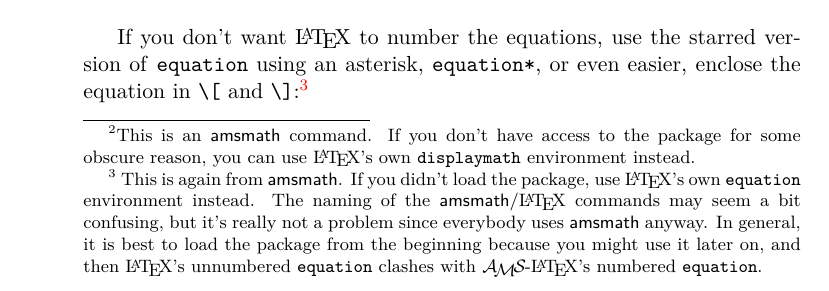
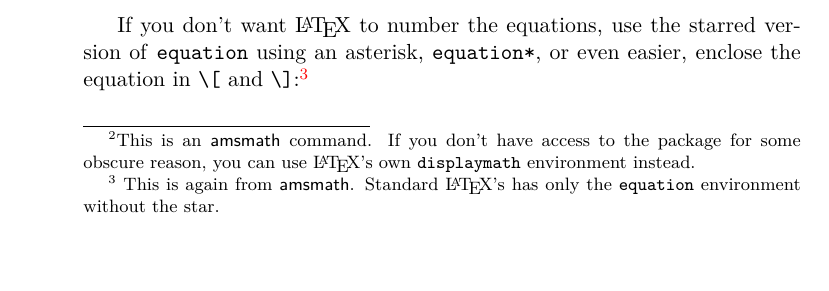
Before and after one commit to oetiker/lshort, a LaTeX thesis (lshort/book/src/lshort.tex, which reads lshort/book/src/math.tex): part of page 62 of 163, cut so that both start at the same text, the shorter picture padded with empty space. Compiled offline with pdfLaTeX; a LaTeX package or settings file that is missing is left out.

Commit message:
some more fixes

```diff
--- a/lshort/book/src/math.tex
+++ b/lshort/book/src/math.tex
@@ -109,13 +108,7 @@ This is a reference to
 If you don't want \LaTeX{} to number the equations, use the starred
 version of \texttt{equation} using an asterisk, \ei{equation*}, or even easier, enclose the
 equation in \ci{[} and \ci{]}:\footnote{\index{equation!\textsf{amsmath}}
-  \index{equation!\LaTeX{}}This is again from \textsf{amsmath}. If you
-didn't load the package, use \LaTeX{}'s own \texttt{equation} environment
-instead. The naming of the \textsf{amsmath}/\LaTeX{} commands may seem a bit
-confusing, but it's really not a problem since everybody uses \textsf{amsmath} anyway.
-In general, it is best to load the package from the beginning because you might use it
-later on, and then \LaTeX's unnumbered \texttt{equation} clashes with
-\AmS-\LaTeX's numbered \texttt{equation}.}
+  \index{equation!\LaTeX{}}This is again from \textsf{amsmath}. Standard \LaTeX{}'s has only the \texttt{equation} environment without the star.}
 \begin{example}
 Add $a$ squared and $b$ squared
 to get $c$ squared. Or, using
```
Also changed, not shown: lshort/book/src/appendix.tex (+1 -1 lines), lshort/book/src/typeset.tex (+1 -1 lines), lshort/book/src/math.tex (3 more changed lines), 1 other file.
